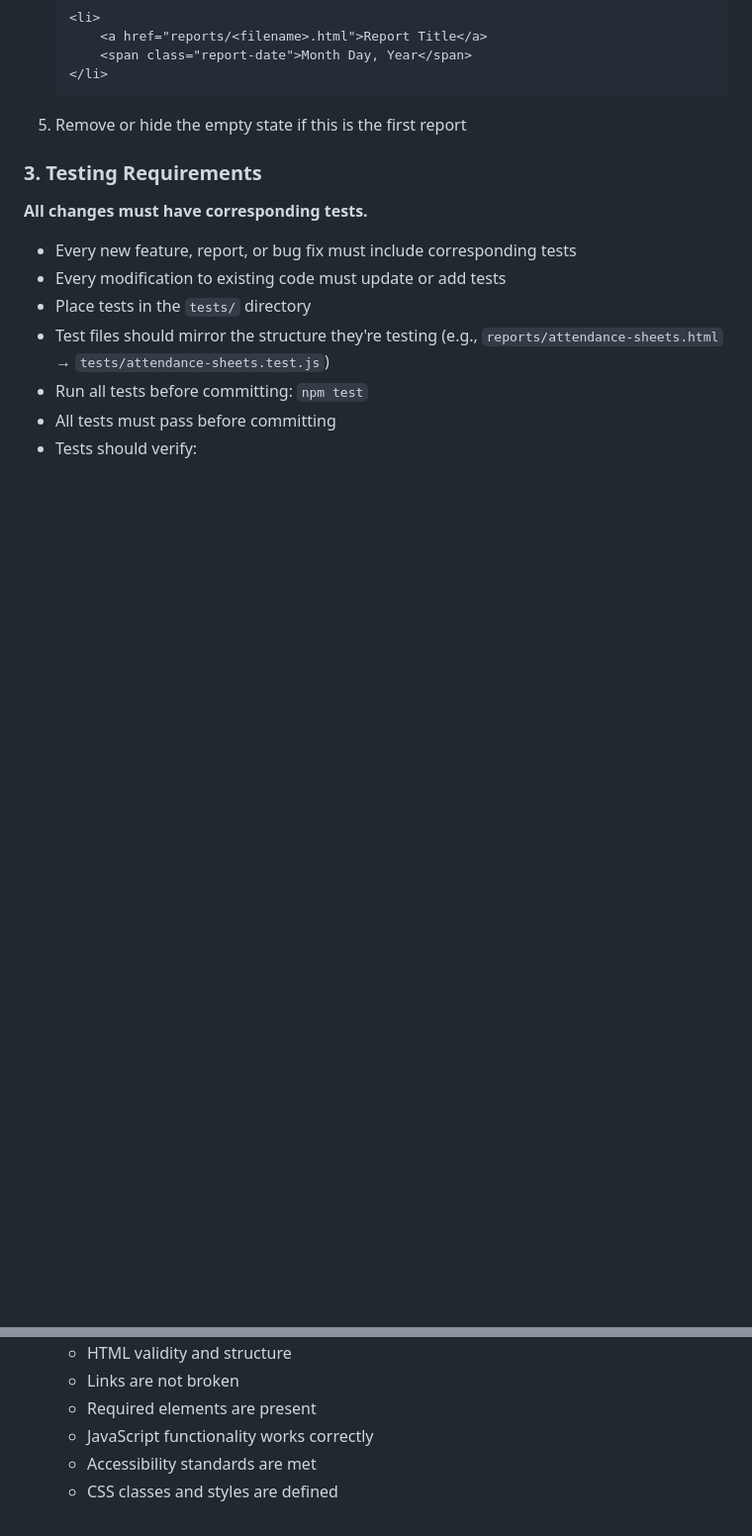
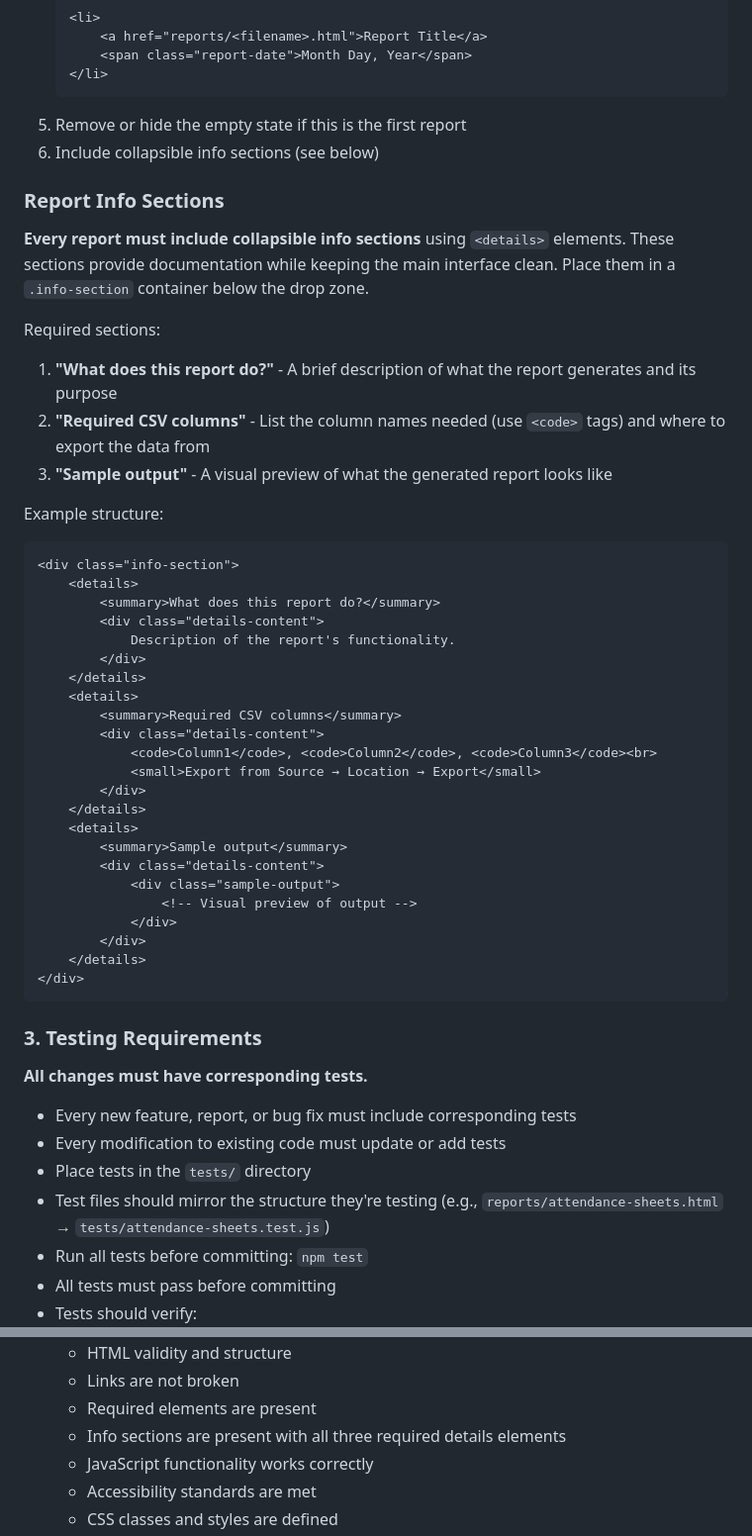
Before and after one commit to antgiant/Pathfinders, a Markdown page: AGENTS.md, 2 parts joined by grey strips. Shown at 99% size. Rendered like a GitHub page; blank space fills up the shorter version.

Commit message:
docs: add info section requirements to AGENTS.md
- Document requirement for collapsible info sections in reports
- Add example HTML structure for details elements
- Include info section testing in test requirements
- Require three sections: description, CSV columns, sample output

````diff
--- a/AGENTS.md
+++ b/AGENTS.md
@@ -43,6 +43,44 @@ When creating a new report:
    </li>
    ```
 5. Remove or hide the empty state if this is the first report
+6. Include collapsible info sections (see below)
+
+### Report Info Sections
+
+**Every report must include collapsible info sections** using `<details>` elements. These sections provide documentation while keeping the main interface clean. Place them in a `.info-section` container below the drop zone.
+
+Required sections:
+
+1. **"What does this report do?"** - A brief description of what the report generates and its purpose
+2. **"Required CSV columns"** - List the column names needed (use `<code>` tags) and where to export the data from
+3. **"Sample output"** - A visual preview of what the generated report looks like
+
+Example structure:
+```html
+<div class="info-section">
+    <details>
+        <summary>What does this report do?</summary>
+        <div class="details-content">
+            Description of the report's functionality.
+        </div>
+    </details>
+    <details>
+        <summary>Required CSV columns</summary>
+        <div class="details-content">
+            <code>Column1</code>, <code>Column2</code>, <code>Column3</code><br>
+            <small>Export from Source → Location → Export</small>
+        </div>
+    </details>
+    <details>
+        <summary>Sample output</summary>
+        <div class="details-content">
+            <div class="sample-output">
+                <!-- Visual preview of output -->
+            </div>
+        </div>
+    </details>
+</div>
+```
 
 ### 3. Testing Requirements
 
@@ -58,6 +96,7 @@ When creating a new report:
   - HTML validity and structure
   - Links are not broken
   - Required elements are present
+  - Info sections are present with all three required details elements
   - JavaScript functionality works correctly
   - Accessibility standards are met
   - CSS classes and styles are defined
````
